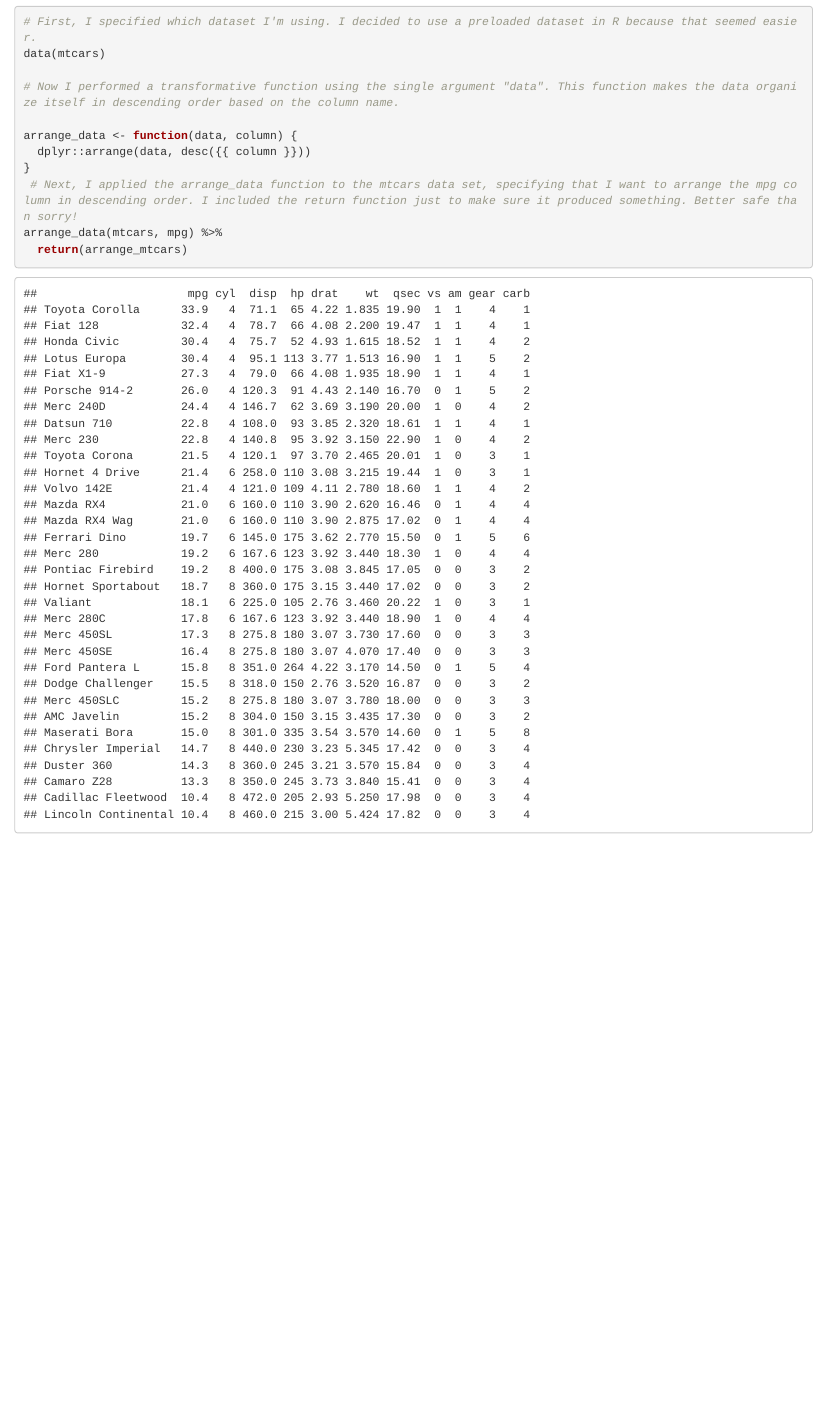
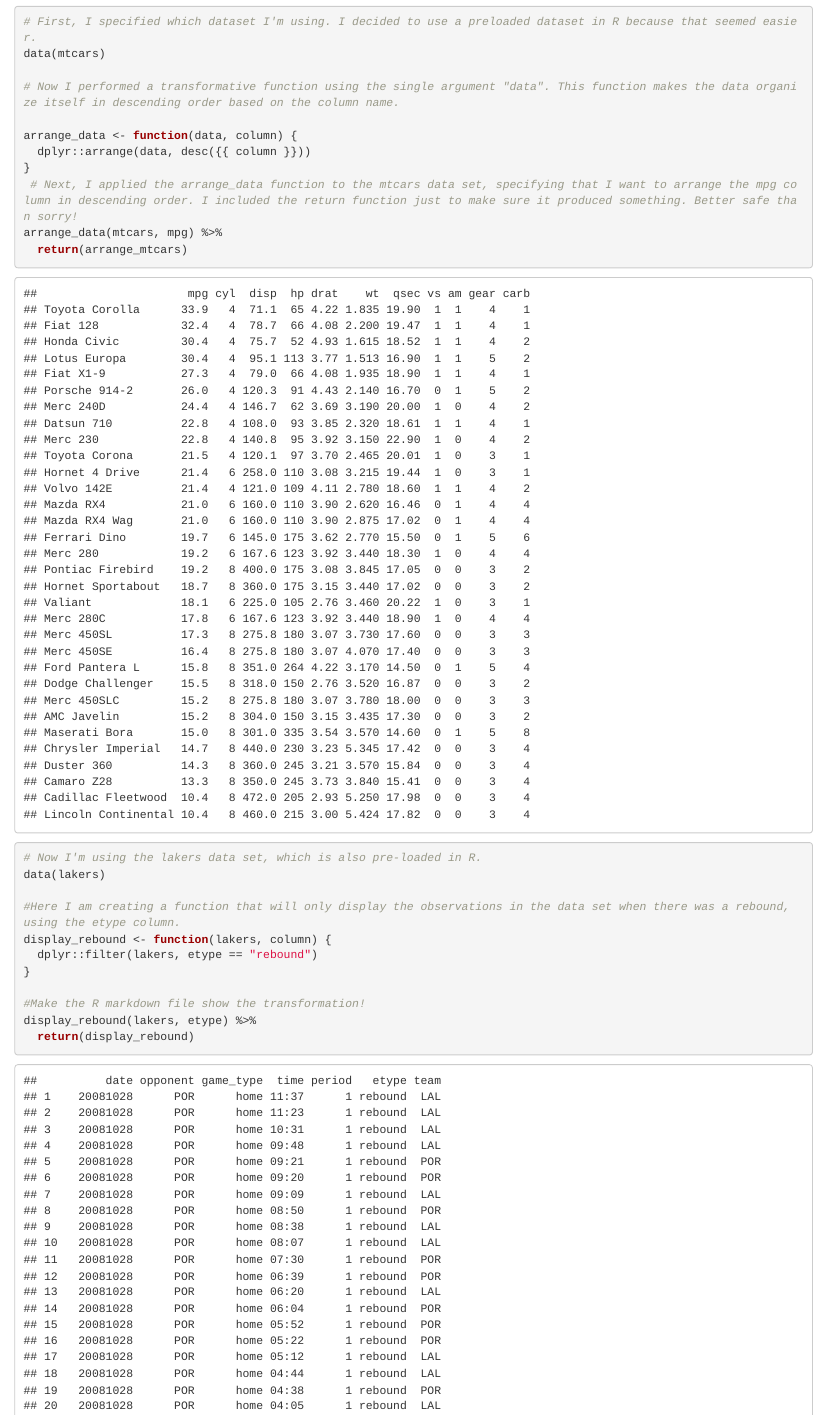
Before and after one commit to j-zenger/Exercise-1, an R Markdown document (Exercise-1.Rmd): the page in a window 1100 px wide, from 200 px down. The pictures show the output file Exercise-1.html that the author committed with the source, opened offline.

Commit message:
made new function on branch

````diff
--- a/Exercise-1.Rmd
+++ b/Exercise-1.Rmd
@@ -29,3 +29,18 @@
 arrange_data(mtcars, mpg) %>%
   return(arrange_mtcars)
 ```
+```{r dev transformation}
+
+# Now I'm using the lakers data set, which is also pre-loaded in R.
+data(lakers)
+
+#Here I am creating a function that will only display the observations in the data set when there was a rebound, using the etype column.
+display_rebound <- function(lakers, column) {
+  dplyr::filter(lakers, etype == "rebound")
+}
+
+#Make the R markdown file show the transformation!
+display_rebound(lakers, etype) %>%
+  return(display_rebound)
+
+```
````
Also changed, not shown: Exercise-1.html.
